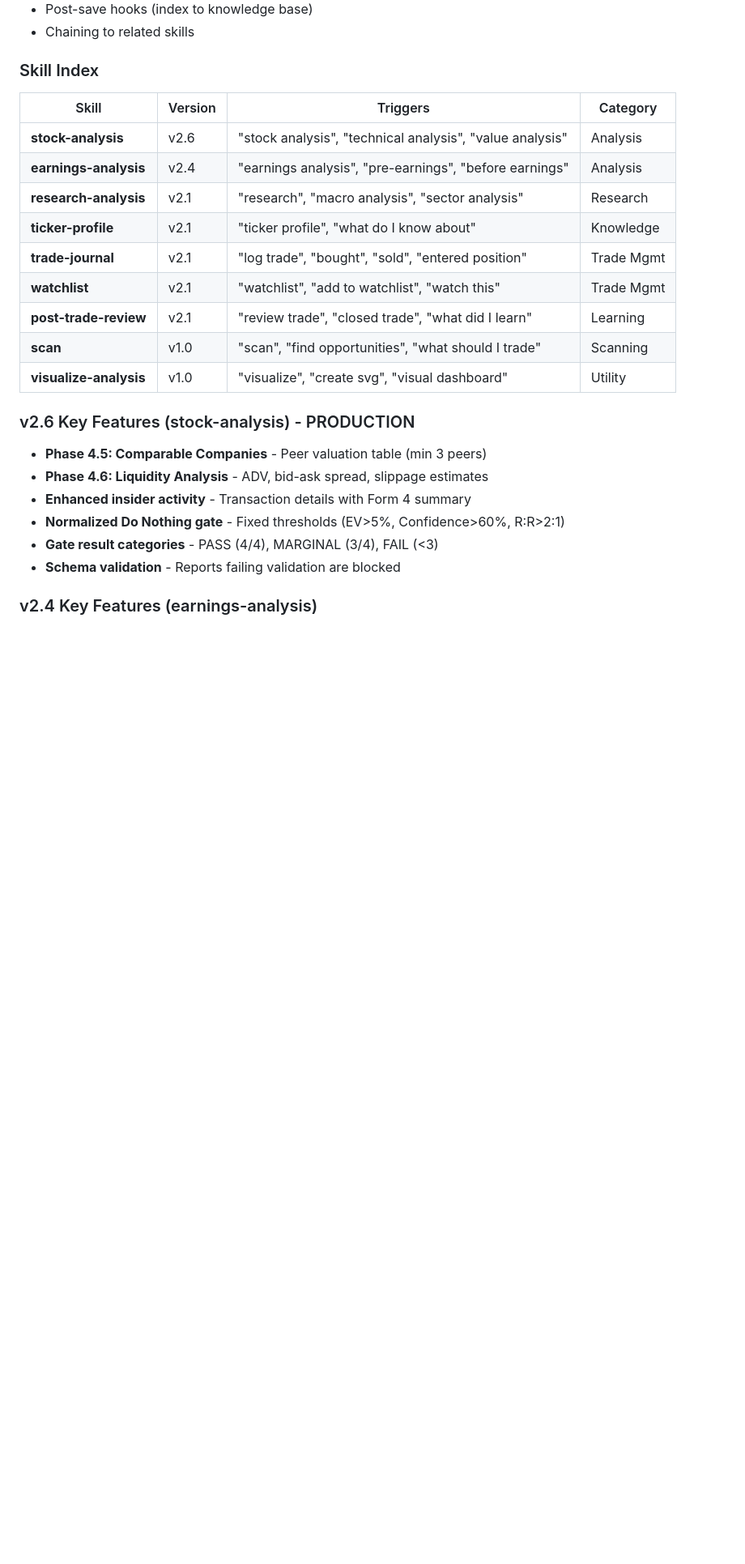
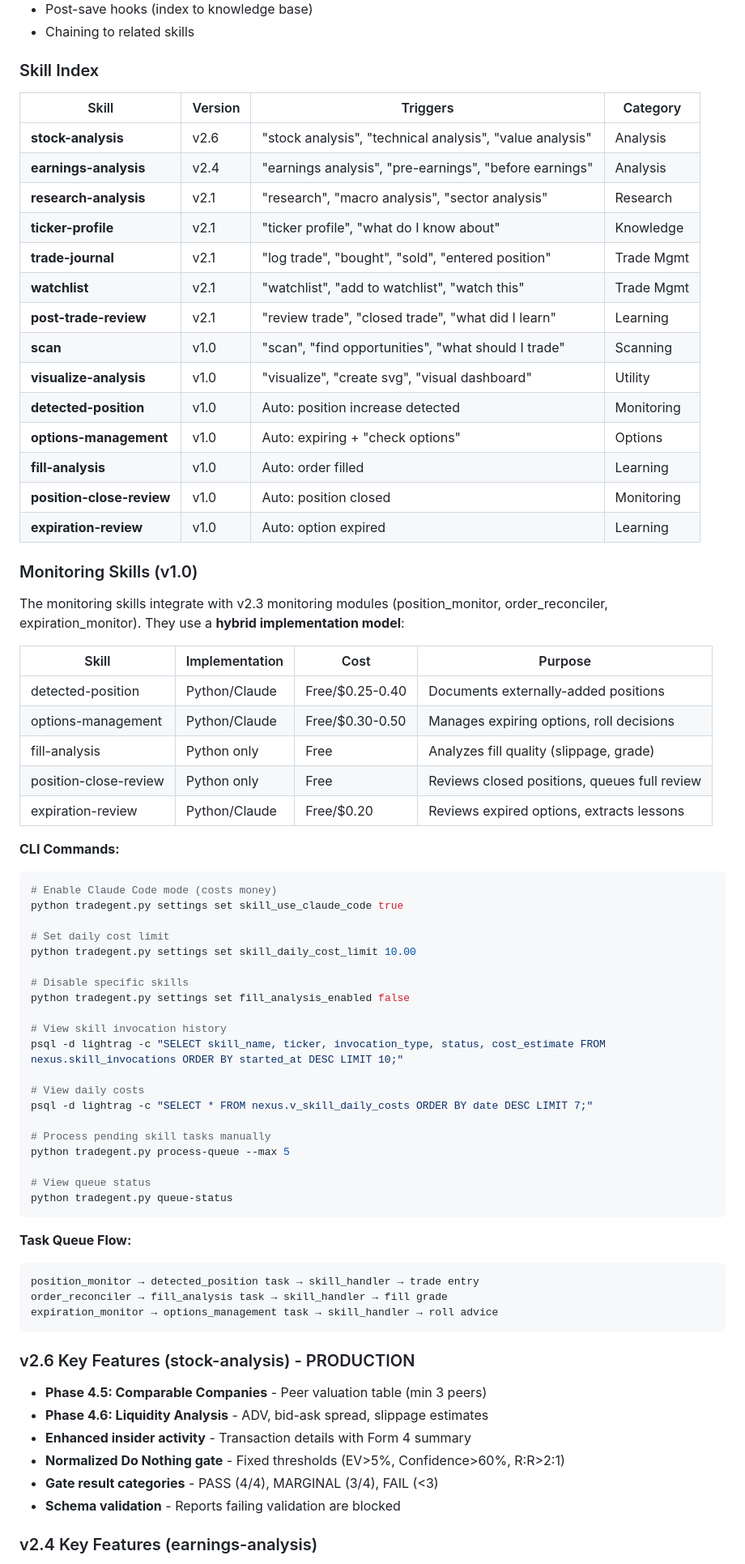
Before and after one commit to vladm3105/TradegentSwarm, a Markdown page: CLAUDE.md, the part around one of its changes. Shown at 81% size. Rendered like a GitHub page; blank space fills up the shorter version.

````diff
--- a/CLAUDE.md
+++ b/CLAUDE.md
@@ -76,17 +77,65 @@ Skills in `.claude/skills/` auto-invoke based on context. Each skill has:
 
 ### Skill Index
 
-| Skill                 | Version | Triggers                                                 | Category   |
-| --------------------- | ------- | -------------------------------------------------------- | ---------- |
-| **stock-analysis**    | v2.6    | "stock analysis", "technical analysis", "value analysis" | Analysis   |
-| **earnings-analysis** | v2.4    | "earnings analysis", "pre-earnings", "before earnings"   | Analysis   |
-| **research-analysis** | v2.1    | "research", "macro analysis", "sector analysis"          | Research   |
-| **ticker-profile**    | v2.1    | "ticker profile", "what do I know about"                 | Knowledge  |
-| **trade-journal**     | v2.1    | "log trade", "bought", "sold", "entered position"        | Trade Mgmt |
-| **watchlist**         | v2.1    | "watchlist", "add to watchlist", "watch this"            | Trade Mgmt |
-| **post-trade-review** | v2.1    | "review trade", "closed trade", "what did I learn"       | Learning   |
-| **scan**              | v1.0    | "scan", "find opportunities", "what should I trade"      | Scanning   |
-| **visualize-analysis**| v1.0    | "visualize", "create svg", "visual dashboard"            | Utility    |
+| Skill                     | Version | Triggers                                                 | Category   |
+| ------------------------- | ------- | -------------------------------------------------------- | ---------- |
+| **stock-analysis**        | v2.6    | "stock analysis", "technical analysis", "value analysis" | Analysis   |
+| **earnings-analysis**     | v2.4    | "earnings analysis", "pre-earnings", "before earnings"   | Analysis   |
+| **research-analysis**     | v2.1    | "research", "macro analysis", "sector analysis"          | Research   |
+| **ticker-profile**        | v2.1    | "ticker profile", "what do I know about"                 | Knowledge  |
+| **trade-journal**         | v2.1    | "log trade", "bought", "sold", "entered position"        | Trade Mgmt |
+| **watchlist**             | v2.1    | "watchlist", "add to watchlist", "watch this"            | Trade Mgmt |
+| **post-trade-review**     | v2.1    | "review trade", "closed trade", "what did I learn"       | Learning   |
+| **scan**                  | v1.0    | "scan", "find opportunities", "what should I trade"      | Scanning   |
+| **visualize-analysis**    | v1.0    | "visualize", "create svg", "visual dashboard"            | Utility    |
+| **detected-position**     | v1.0    | Auto: position increase detected                         | Monitoring |
+| **options-management**    | v1.0    | Auto: expiring + "check options"                         | Options    |
+| **fill-analysis**         | v1.0    | Auto: order filled                                       | Learning   |
+| **position-close-review** | v1.0    | Auto: position closed                                    | Monitoring |
+| **expiration-review**     | v1.0    | Auto: option expired                                     | Learning   |
+
+### Monitoring Skills (v1.0)
+
+The monitoring skills integrate with v2.3 monitoring modules (position_monitor, order_reconciler, expiration_monitor). They use a **hybrid implementation model**:
+
+| Skill | Implementation | Cost | Purpose |
+|-------|----------------|------|---------|
+| detected-position | Python/Claude | Free/$0.25-0.40 | Documents externally-added positions |
+| options-management | Python/Claude | Free/$0.30-0.50 | Manages expiring options, roll decisions |
+| fill-analysis | Python only | Free | Analyzes fill quality (slippage, grade) |
+| position-close-review | Python only | Free | Reviews closed positions, queues full review |
+| expiration-review | Python/Claude | Free/$0.20 | Reviews expired options, extracts lessons |
+
+**CLI Commands:**
+```bash
+# Enable Claude Code mode (costs money)
+python tradegent.py settings set skill_use_claude_code true
+
+# Set daily cost limit
+python tradegent.py settings set skill_daily_cost_limit 10.00
+
+# Disable specific skills
+python tradegent.py settings set fill_analysis_enabled false
+
+# View skill invocation history
+psql -d lightrag -c "SELECT skill_name, ticker, invocation_type, status, cost_estimate FROM nexus.skill_invocations ORDER BY started_at DESC LIMIT 10;"
+
+# View daily costs
+psql -d lightrag -c "SELECT * FROM nexus.v_skill_daily_costs ORDER BY date DESC LIMIT 7;"
+
+# Process pending skill tasks manually
+python tradegent.py process-queue --max 5
+
+# View queue status
+python tradegent.py queue-status
+```
+
+**Task Queue Flow:**
+```
+position_monitor → detected_position task → skill_handler → trade entry
+order_reconciler → fill_analysis task → skill_handler → fill grade
+expiration_monitor → options_management task → skill_handler → roll advice
+```
 
 ### v2.6 Key Features (stock-analysis) - PRODUCTION
 
````
Also changed, not shown: other parts of CLAUDE.md (+21 -15 lines), docs/architecture/mcp-servers.md (+9 -7 lines), docs/operations/deployment.md (+6 -4 lines).
